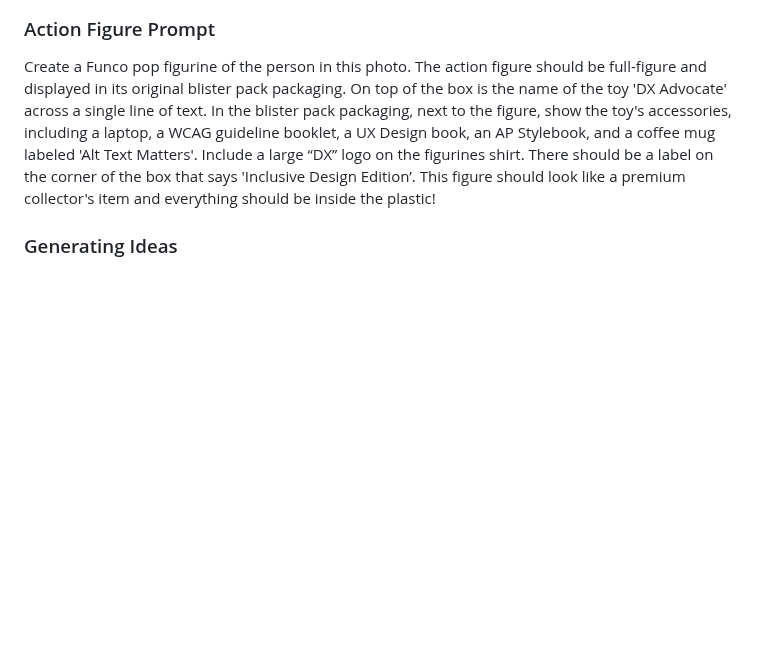
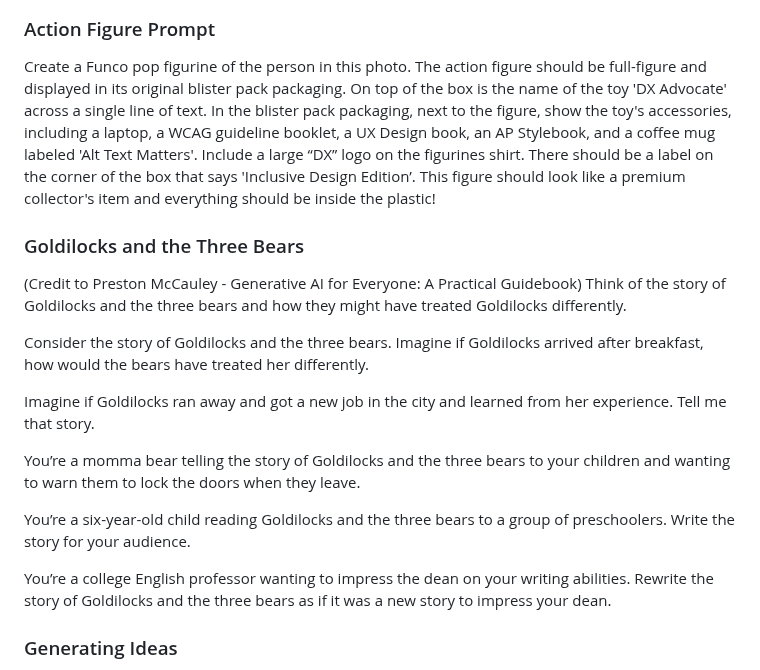
Before and after one commit to jdblundell/jdblundell.github.io, a Markdown page: taccm-ai.md, the part around the change. Drawn GitHub-style; blank space fills up the shorter version.

```diff
--- a/taccm-ai.md
+++ b/taccm-ai.md
@@ -10,6 +10,20 @@ layout: post
 ### Action Figure Prompt
 Create a Funco pop figurine of the person in this photo. The action figure should be full-figure and displayed in its original blister pack packaging. On top of the box is the name of the toy 'DX Advocate' across a single line of text. In the blister pack packaging, next to the figure, show the toy's accessories, including a laptop, a WCAG guideline booklet, a UX Design book, an AP Stylebook, and a coffee mug labeled 'Alt Text Matters'. Include a large “DX” logo on the figurines shirt. There should be a label on the corner of the box that says 'Inclusive Design Edition’.
 This figure should look like a premium collector's item and everything should be inside the plastic!
+
+### Goldilocks and the Three Bears
+(Credit to Preston McCauley - Generative AI for Everyone: A Practical Guidebook)
+Think of the story of Goldilocks and the three bears and how they might have treated Goldilocks differently.
+
+Consider the story of Goldilocks and the three bears. Imagine if Goldilocks arrived after breakfast, how would the bears have treated her differently.
+
+Imagine if Goldilocks ran away and got a new job in the city and learned from her experience. Tell me that story.
+
+You’re a momma bear telling the story of Goldilocks and the three bears to your children and wanting to warn them to lock the doors when they leave.
+
+You’re a six-year-old child reading Goldilocks and the three bears to a group of preschoolers. Write the story for your audience.
+
+You’re a college English professor wanting to impress the dean on your writing abilities. Rewrite the story of Goldilocks and the three bears as if it was a new story to impress your dean.
 
 ### Generating Ideas
 You’re a content strategist for a community college. Review these search engine queries for the website and create a list of 5 blog posts to boost SEO for the website. Create a basic outline for each of the posts and suggest social media posts to help promote the published posts. Take your time.
```
